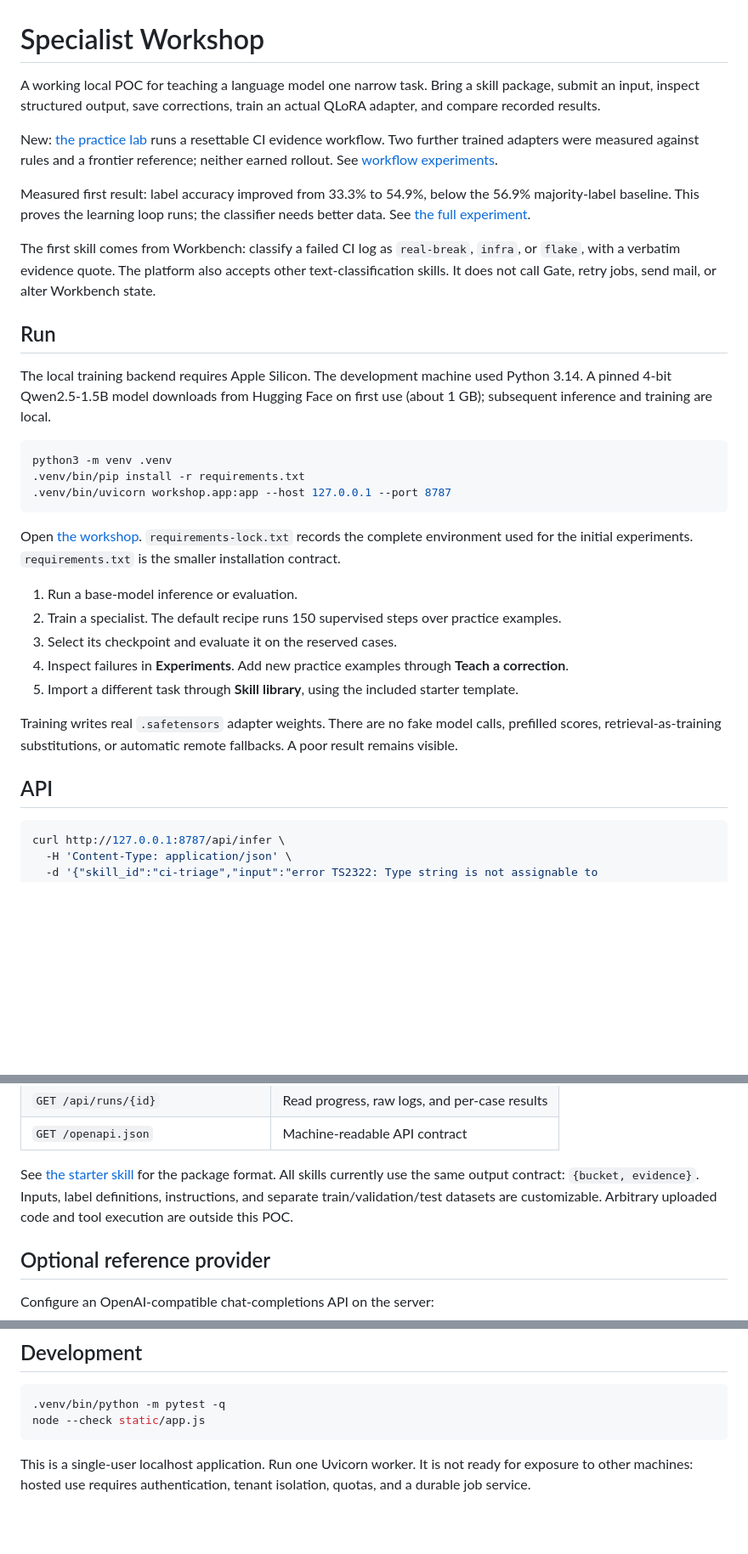
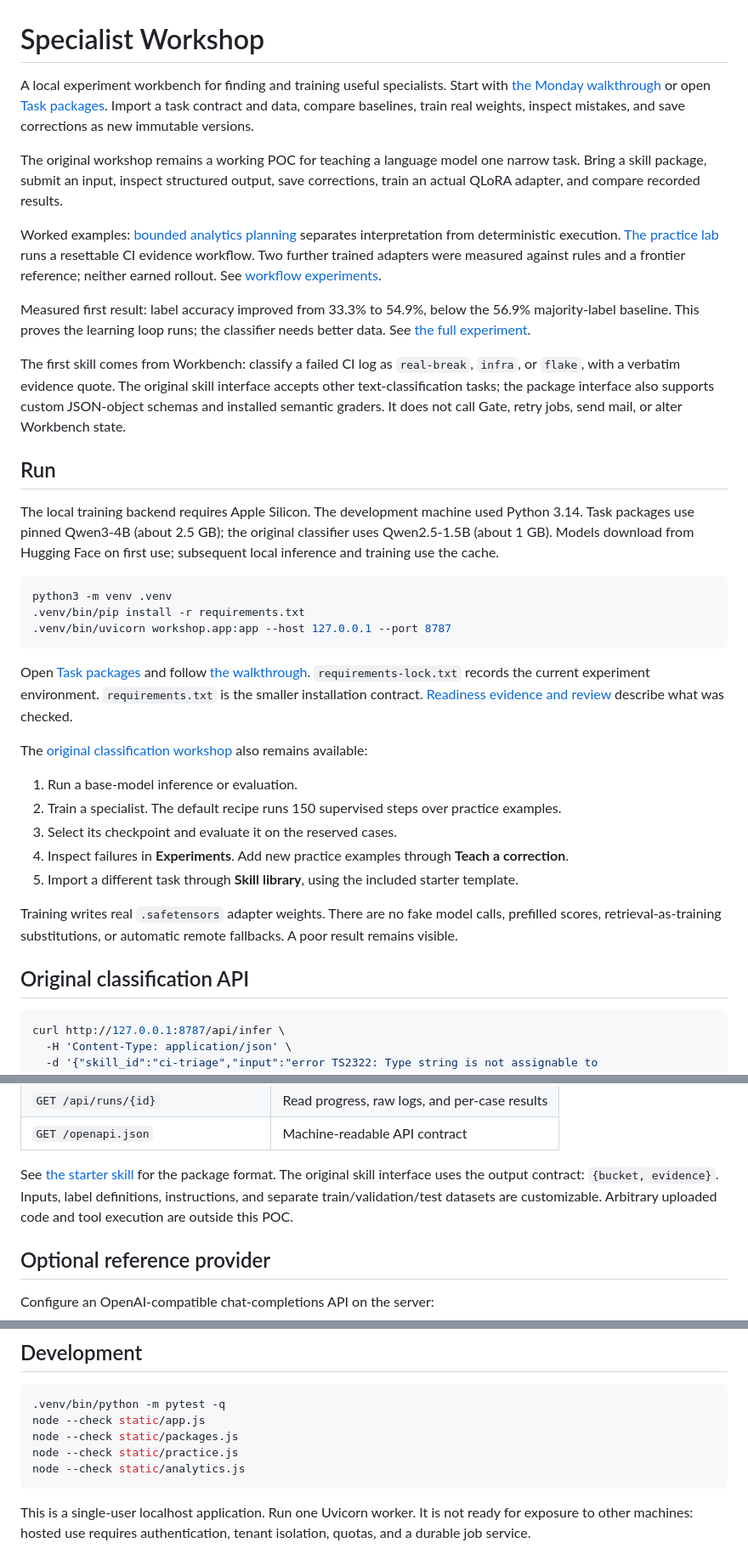
Before and after one commit to itsHabib/specialist-workshop, a Markdown page: README.md, 3 parts joined by grey strips. Shown: that part at 85% size. Drawn GitHub-style; blank space fills up the shorter version.

Commit message:
Document the reusable experiment workflow and preserve substrate validation

````diff
--- a/README.md
+++ b/README.md
@@ -1,16 +1,18 @@
 # Specialist Workshop
 
-A working local POC for teaching a language model one narrow task. Bring a skill package, submit an input, inspect structured output, save corrections, train an actual QLoRA adapter, and compare recorded results.
+A local experiment workbench for finding and training useful specialists. Start with [the Monday walkthrough](docs/MONDAY.md) or open [Task packages](http://127.0.0.1:8787/packages). Import a task contract and data, compare baselines, train real weights, inspect mistakes, and save corrections as new immutable versions.
 
-New: [the practice lab](http://127.0.0.1:8787/practice) runs a resettable CI evidence workflow. Two further trained adapters were measured against rules and a frontier reference; neither earned rollout. See [workflow experiments](docs/WORKFLOW-EXPERIMENTS.md).
+The original workshop remains a working POC for teaching a language model one narrow task. Bring a skill package, submit an input, inspect structured output, save corrections, train an actual QLoRA adapter, and compare recorded results.
+
+Worked examples: [bounded analytics planning](docs/ANALYTICS-EXPERIMENT.md) separates interpretation from deterministic execution. [The practice lab](http://127.0.0.1:8787/practice) runs a resettable CI evidence workflow. Two further trained adapters were measured against rules and a frontier reference; neither earned rollout. See [workflow experiments](docs/WORKFLOW-EXPERIMENTS.md).
 
 Measured first result: label accuracy improved from 33.3% to 54.9%, below the 56.9% majority-label baseline. This proves the learning loop runs; the classifier needs better data. See [the full experiment](docs/EXPERIMENT.md).
 
-The first skill comes from Workbench: classify a failed CI log as `real-break`, `infra`, or `flake`, with a verbatim evidence quote. The platform also accepts other text-classification skills. It does not call Gate, retry jobs, send mail, or alter Workbench state.
+The first skill comes from Workbench: classify a failed CI log as `real-break`, `infra`, or `flake`, with a verbatim evidence quote. The original skill interface accepts other text-classification tasks; the package interface also supports custom JSON-object schemas and installed semantic graders. It does not call Gate, retry jobs, send mail, or alter Workbench state.
 
 ## Run
 
-The local training backend requires Apple Silicon. The development machine used Python 3.14. A pinned 4-bit Qwen2.5-1.5B model downloads from Hugging Face on first use (about 1 GB); subsequent inference and training are local.
+The local training backend requires Apple Silicon. The development machine used Python 3.14. Task packages use pinned Qwen3-4B (about 2.5 GB); the original classifier uses Qwen2.5-1.5B (about 1 GB). Models download from Hugging Face on first use; subsequent local inference and training use the cache.
 
 ```sh
 python3 -m venv .venv
@@ -18,7 +20,9 @@ python3 -m venv .venv
 .venv/bin/uvicorn workshop.app:app --host 127.0.0.1 --port 8787
 ```
 
-Open [the workshop](http://127.0.0.1:8787). `requirements-lock.txt` records the complete environment used for the initial experiments. `requirements.txt` is the smaller installation contract.
+Open [Task packages](http://127.0.0.1:8787/packages) and follow [the walkthrough](docs/MONDAY.md). `requirements-lock.txt` records the current experiment environment. `requirements.txt` is the smaller installation contract. [Readiness evidence and review](docs/READINESS.md) describe what was checked.
+
+The [original classification workshop](http://127.0.0.1:8787) also remains available:
 
 1. Run a base-model inference or evaluation.
 2. Train a specialist. The default recipe runs 150 supervised steps over practice examples.
@@ -28,7 +32,7 @@ Open [the workshop](http://127.0.0.1:8787). `requirements-lock.txt` records the
 
 Training writes real `.safetensors` adapter weights. There are no fake model calls, prefilled scores, retrieval-as-training substitutions, or automatic remote fallbacks. A poor result remains visible.
 
-## API
+## Original classification API
 
 ```sh
 curl http://127.0.0.1:8787/api/infer \
@@ -50,7 +54,7 @@ For a trained model, set `model` to `specialist` and provide a completed trainin
 | `GET /api/runs/{id}` | Read progress, raw logs, and per-case results |
 | `GET /openapi.json` | Machine-readable API contract |
 
-See [the starter skill](static/skill-template.json) for the package format. All skills currently use the same output contract: `{bucket, evidence}`. Inputs, label definitions, instructions, and separate train/validation/test datasets are customizable. Arbitrary uploaded code and tool execution are outside this POC.
+See [the starter skill](static/skill-template.json) for the package format. The original skill interface uses the output contract: `{bucket, evidence}`. Inputs, label definitions, instructions, and separate train/validation/test datasets are customizable. Arbitrary uploaded code and tool execution are outside this POC.
 
 ## Optional reference provider
 
@@ -80,6 +84,9 @@ Local artifacts live under `.state/` (gitignored), or `WORKSHOP_STATE`. Keep the
 ```sh
 .venv/bin/python -m pytest -q
 node --check static/app.js
+node --check static/packages.js
+node --check static/practice.js
+node --check static/analytics.js
 ```
 
 This is a single-user localhost application. Run one Uvicorn worker. It is not ready for exposure to other machines: hosted use requires authentication, tenant isolation, quotas, and a durable job service.
````
Also changed, not shown: docs/ANALYTICS-EXPERIMENT.md (+43 -0 lines), docs/DESIGN.md (+4 -0 lines), docs/MONDAY.md (added, +245 -0 lines), docs/READINESS.md (added, +84 -0 lines), artifacts/packages-desktop.png (added), artifacts/packages-mobile.png (added), 10 other files.
